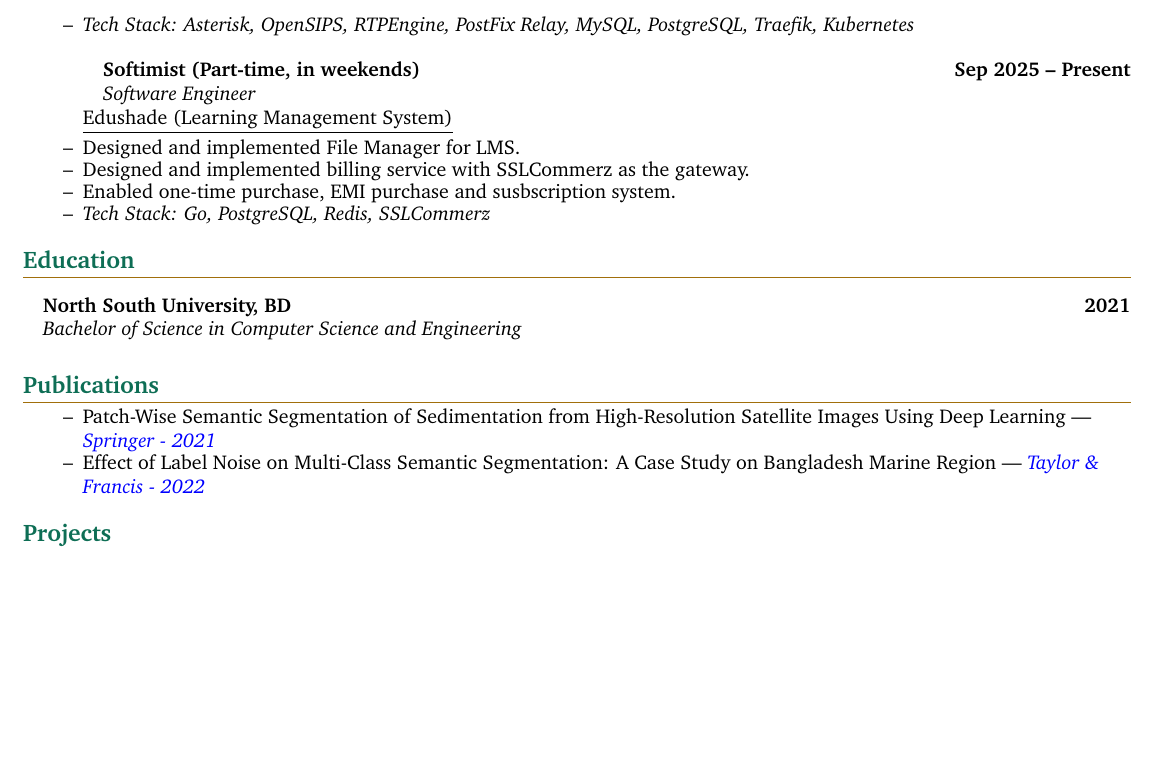
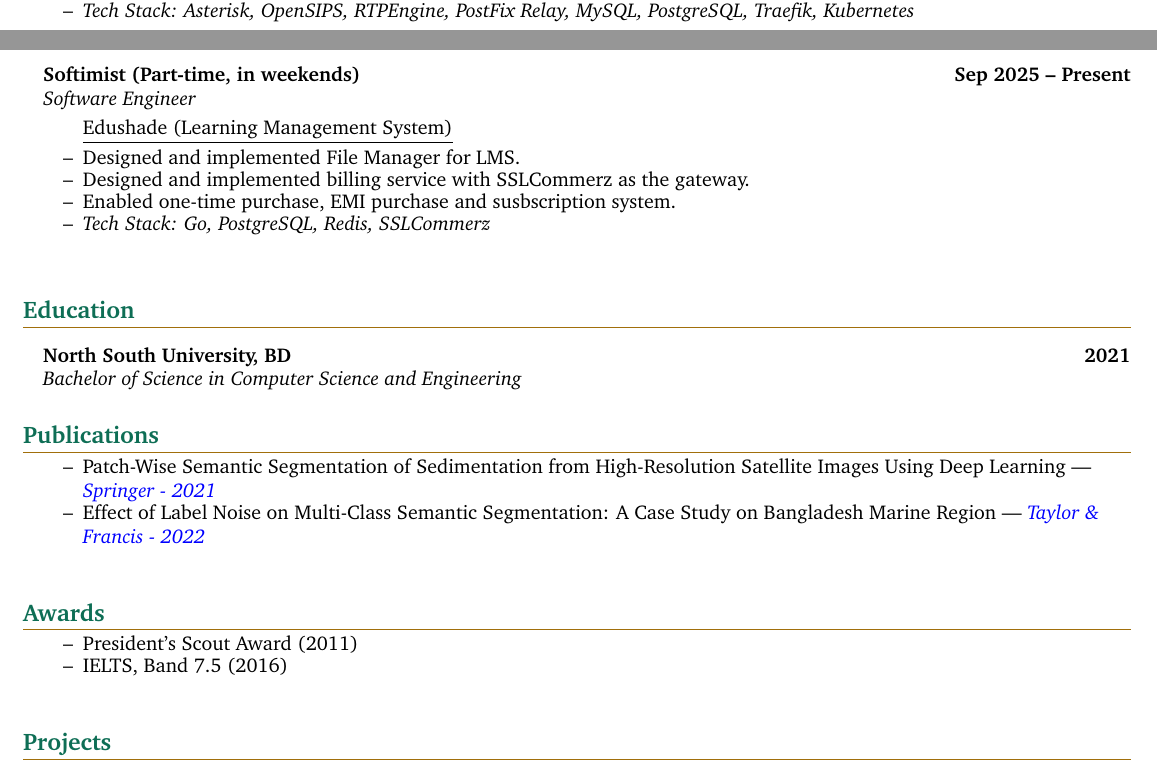
Before and after one commit to asd-noor/asd-noor, a LaTeX CV (cv-src/CV.tex): part of page 2 of 2 before the commit and two parts of pages 1 and 2 of 2 after it, the two joined at a grey line, cut so that both start at the same text, the shorter picture padded with empty space. Compiled offline with pdfLaTeX.

Commit message:
update cv-src

```diff
--- a/cv-src/CV.tex
+++ b/cv-src/CV.tex
@@ -279,21 +279,22 @@ I’m a Backend Engineer who thrives on building lean, high-performance distribu
     \item Added Monitoring and Analytics for calls and server.
     \item Added voice mail and email notification support.
     \item \textit{Tech Stack: Asterisk, OpenSIPS, RTPEngine, PostFix Relay, MySQL, PostgreSQL, Traefik, Kubernetes}
+  \end{resume_list}
 
-    \vspace{10pt}
+  \vspace{10pt}
 
-    \headingBf{Softimist (Part-time, in weekends)}{Sep 2025 -- Present}
-    \headingIt{Software Engineer}{}
-
+  \headingBf{Softimist (Part-time, in weekends)}{Sep 2025 -- Present}
+  \headingIt{Software Engineer}{}
+  % \vspace{5pt}
+  \begin{resume_list}
     \itemTitle{Edushade (Learning Management System)}
     \item Designed and implemented File Manager for LMS.
     \item Designed and implemented billing service with SSLCommerz as the gateway.
     \item Enabled one-time purchase, EMI purchase and susbscription system.
     \item \textit{Tech Stack: Go, PostgreSQL, Redis, SSLCommerz}
-
   \end{resume_list}
 
-
+  \vspace{10pt}
 
 
   %-----------%
@@ -323,17 +324,17 @@ I’m a Backend Engineer who thrives on building lean, high-performance distribu
       \item Effect of Label Noise on Multi-Class Semantic Segmentation: A Case Study on Bangladesh Marine Region --- \textcolor{blue}{\emph{\href{https://www.tandfonline.com/doi/full/10.1080/08839514.2022.2039348}{Taylor \& Francis - 2022}}}
   \end{resume_list}
 
-%   \vspace{5pt}
+  \vspace{5pt}
+
+  \section{Awards}
+  \begin{resume_list}
+    \item President's Scout Award (2011)
+    \item IELTS, Band 7.5 (2016)
+  \end{resume_list}
+
+  \vspace{5pt}
 
   \section{Projects}
-
-  % \headingBf{AirBNB (clone)}{2024}
-  % \begin{resume_list}
-  %   \item Project Planning
-  %   \item Project Scope: Admin, User Registration, Search Apartments, Register Apartments, Book Apartments.
-  %   \item Future scopeing to extend it with Kubernetes and DB management.
-  %   \item \textit{Tech Stack: Go, Redis, MySQL, Alpine.js, Alpine-AJAX}
-  % \end{resume_list}
 
   \headingBf{Inventory Management \& Ledger \textit{(Personal Paid Project)}}{Jan 2022}
   \begin{resume_list}
```
